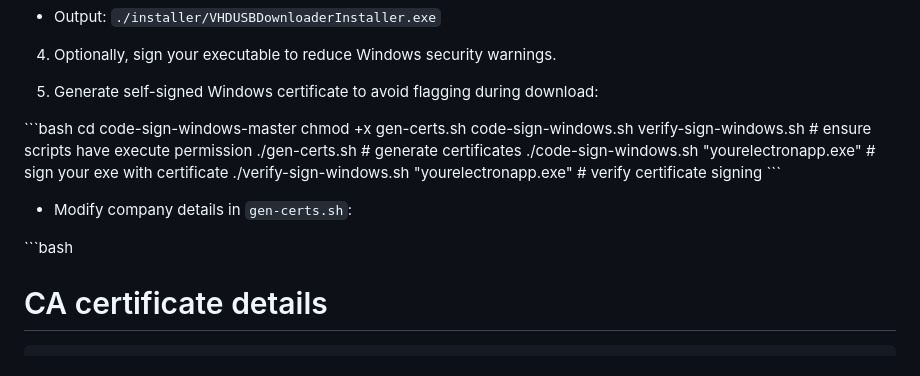
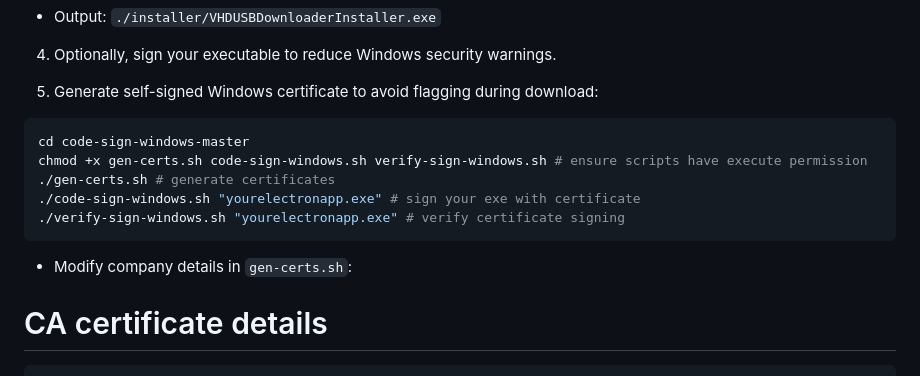
Before and after one commit to SongDrop/vhdusbdownloader, a Markdown page: README.md, the part around the change. Rendered like a GitHub page.

Commit message:
electronapp

````diff
--- a/README.md
+++ b/README.md
@@ -59,17 +59,15 @@ npm run build-installer
 
 5. Generate self-signed Windows certificate to avoid flagging during download:
 
-\`\`\`bash
+```bash
 cd code-sign-windows-master
 chmod +x gen-certs.sh code-sign-windows.sh verify-sign-windows.sh # ensure scripts have execute permission
 ./gen-certs.sh # generate certificates
 ./code-sign-windows.sh "yourelectronapp.exe" # sign your exe with certificate
 ./verify-sign-windows.sh "yourelectronapp.exe" # verify certificate signing
-\`\`\`
+```
 
 - Modify company details in `gen-certs.sh`:
-
-\`\`\`bash
 
 # CA certificate details
 
````
